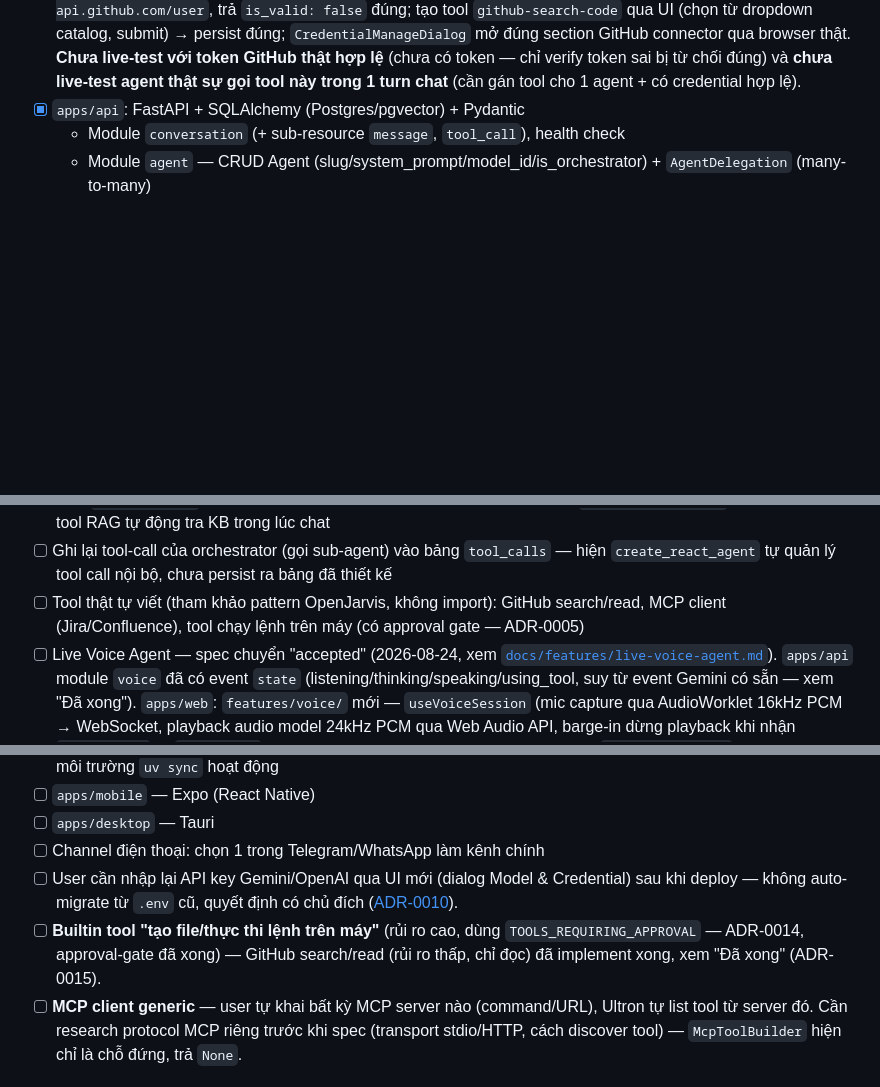
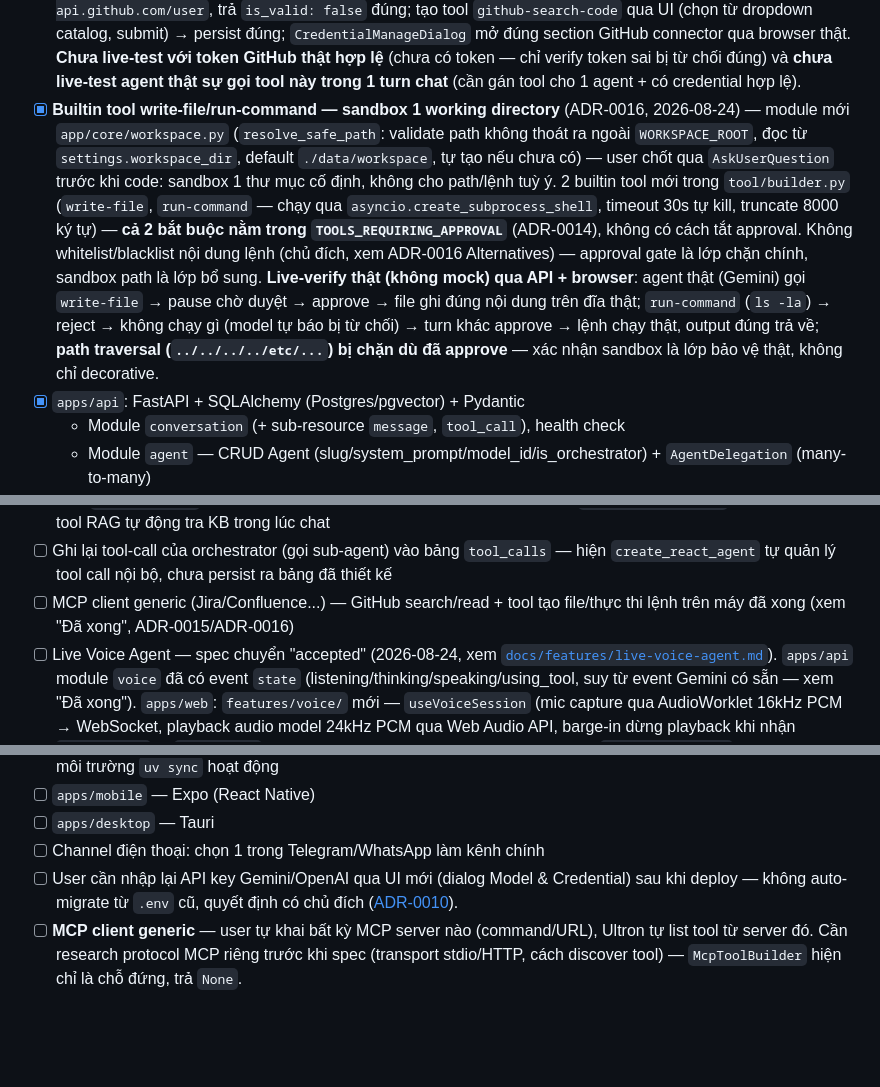
Before and after one commit to nguyendinhphongdx/OpenUltron, a Markdown page: docs/roadmap/README.md, 3 parts joined by grey strips. Drawn GitHub-style; blank space fills up the shorter version.

Commit message:
docs: cập nhật roadmap — builtin tool write-file/run-command sandbox đã xong (ADR-0016)

```diff
--- a/docs/roadmap/README.md
+++ b/docs/roadmap/README.md
@@ -168,6 +168,21 @@ Mockup trực quan (HTML, chưa phải implementation) ở [`docs/mockups/`](../
       **Chưa live-test với token GitHub thật hợp lệ** (chưa có token — chỉ verify token sai bị
       từ chối đúng) và **chưa live-test agent thật sự gọi tool này trong 1 turn chat** (cần gán
       tool cho 1 agent + có credential hợp lệ).
+- [x] **Builtin tool write-file/run-command — sandbox 1 working directory** (ADR-0016,
+      2026-08-24) — module mới `app/core/workspace.py` (`resolve_safe_path`: validate path không
+      thoát ra ngoài `WORKSPACE_ROOT`, đọc từ `settings.workspace_dir`, default
+      `./data/workspace`, tự tạo nếu chưa có) — user chốt qua `AskUserQuestion` trước khi code:
+      sandbox 1 thư mục cố định, không cho path/lệnh tuỳ ý. 2 builtin tool mới trong
+      `tool/builder.py` (`write-file`, `run-command` — chạy qua
+      `asyncio.create_subprocess_shell`, timeout 30s tự kill, truncate 8000 ký tự) — **cả 2 bắt
+      buộc nằm trong `TOOLS_REQUIRING_APPROVAL`** (ADR-0014), không có cách tắt approval. Không
+      whitelist/blacklist nội dung lệnh (chủ đích, xem ADR-0016 Alternatives) — approval gate là
+      lớp chặn chính, sandbox path là lớp bổ sung. **Live-verify thật (không mock) qua API +
+      browser**: agent thật (Gemini) gọi `write-file` → pause chờ duyệt → approve → file ghi đúng
+      nội dung trên đĩa thật; `run-command` (`ls -la`) → reject → không chạy gì (model tự báo bị
+      từ chối) → turn khác approve → lệnh chạy thật, output đúng trả về; **path traversal
+      (`../../../../etc/...`) bị chặn dù đã approve** — xác nhận sandbox là lớp bảo vệ thật, không
+      chỉ decorative.
 - [x] `apps/api`: FastAPI + SQLAlchemy (Postgres/pgvector) + Pydantic
   - Module `conversation` (+ sub-resource `message`, `tool_call`), health check
   - Module `agent` — CRUD Agent (slug/system_prompt/model_id/is_orchestrator) + `AgentDelegation` (many-to-many)
@@ -197,7 +212,8 @@ Mockup trực quan (HTML, chưa phải implementation) ở [`docs/mockups/`](../
 - [ ] **Migrate `create_react_agent` → `langchain.agents.create_agent` chưa live-test** — đổi do upstream deprecate (LangGraph ≥ 1.2), build graph + import đã verify OK, nhưng môi trường hiện tại không có Ollama chạy để verify thật 1 turn chat + orchestrator gọi sub-agent như lần verify trước (`boss-agent`/`echo-agent`). Cần chạy lại kịch bản đó.
 - [ ] Wire `KnowledgeBase` (đã CRUD + search) vào chat execution — agent có `AgentKnowledgeBase` nhưng chưa có tool RAG tự động tra KB trong lúc chat
 - [ ] Ghi lại tool-call của orchestrator (gọi sub-agent) vào bảng `tool_calls` — hiện `create_react_agent` tự quản lý tool call nội bộ, chưa persist ra bảng đã thiết kế
-- [ ] Tool thật tự viết (tham khảo pattern OpenJarvis, không import): GitHub search/read, MCP client (Jira/Confluence), tool chạy lệnh trên máy (có approval gate — ADR-0005)
+- [ ] MCP client generic (Jira/Confluence...) — GitHub search/read + tool tạo file/thực thi lệnh
+      trên máy đã xong (xem "Đã xong", ADR-0015/ADR-0016)
 - [ ] Live Voice Agent — spec chuyển "accepted" (2026-08-24, xem
       [`docs/features/live-voice-agent.md`](../features/live-voice-agent.md)). `apps/api` module
       `voice` đã có event `state` (listening/thinking/speaking/using_tool, suy từ event Gemini có
@@ -220,9 +236,6 @@ Mockup trực quan (HTML, chưa phải implementation) ở [`docs/mockups/`](../
 - [ ] User cần nhập lại API key Gemini/OpenAI qua UI mới (dialog Model & Credential) sau khi deploy
       — không auto-migrate từ `.env` cũ, quyết định có chủ đích
       ([ADR-0010](../adr/0010-provider-credential-in-db.md)).
-- [ ] **Builtin tool "tạo file/thực thi lệnh trên máy"** (rủi ro cao, dùng
-      `TOOLS_REQUIRING_APPROVAL` — ADR-0014, approval-gate đã xong) — GitHub search/read (rủi ro
-      thấp, chỉ đọc) đã implement xong, xem "Đã xong" (ADR-0015).
 - [ ] **MCP client generic** — user tự khai bất kỳ MCP server nào (command/URL), Ultron tự list
       tool từ server đó. Cần research protocol MCP riêng trước khi spec (transport stdio/HTTP,
       cách discover tool) — `McpToolBuilder` hiện chỉ là chỗ đứng, trả `None`.
```
